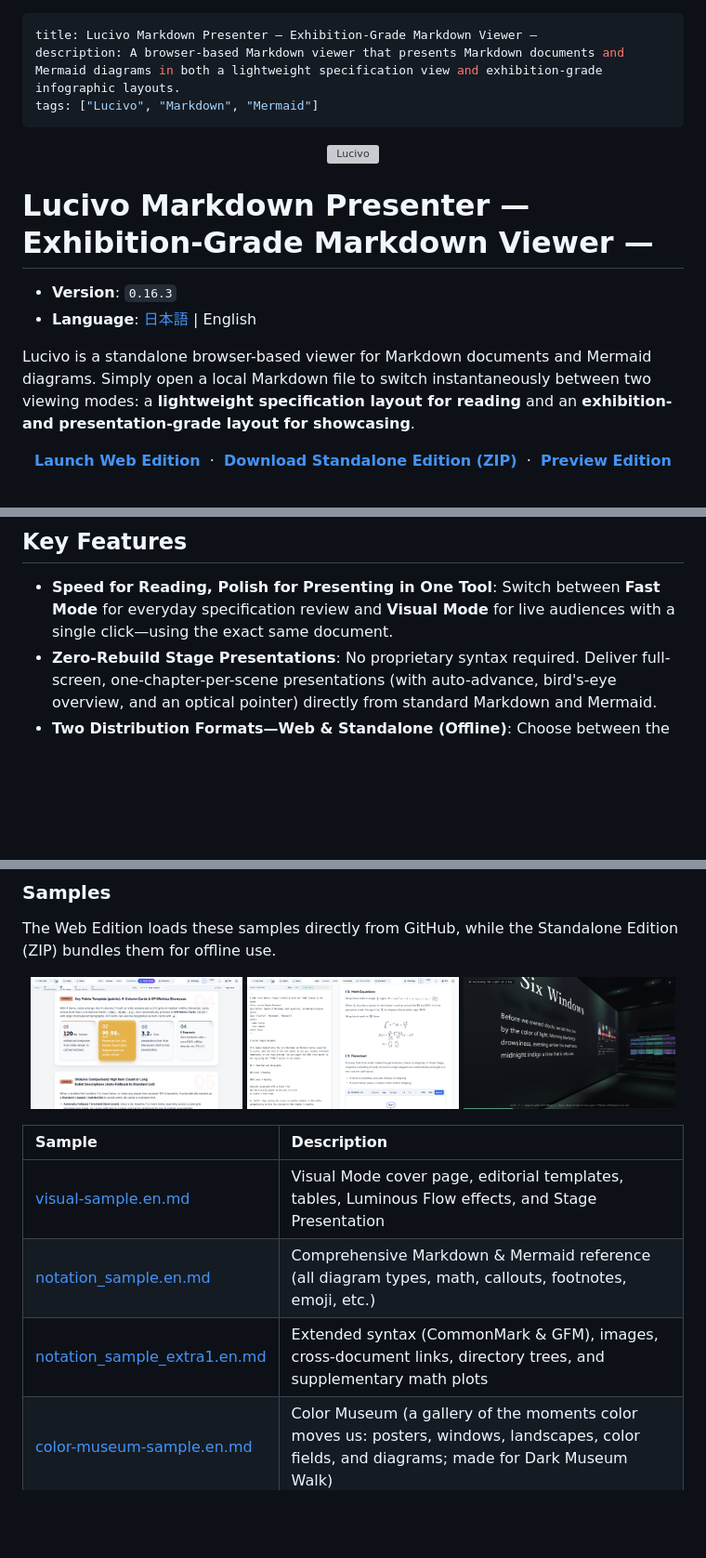
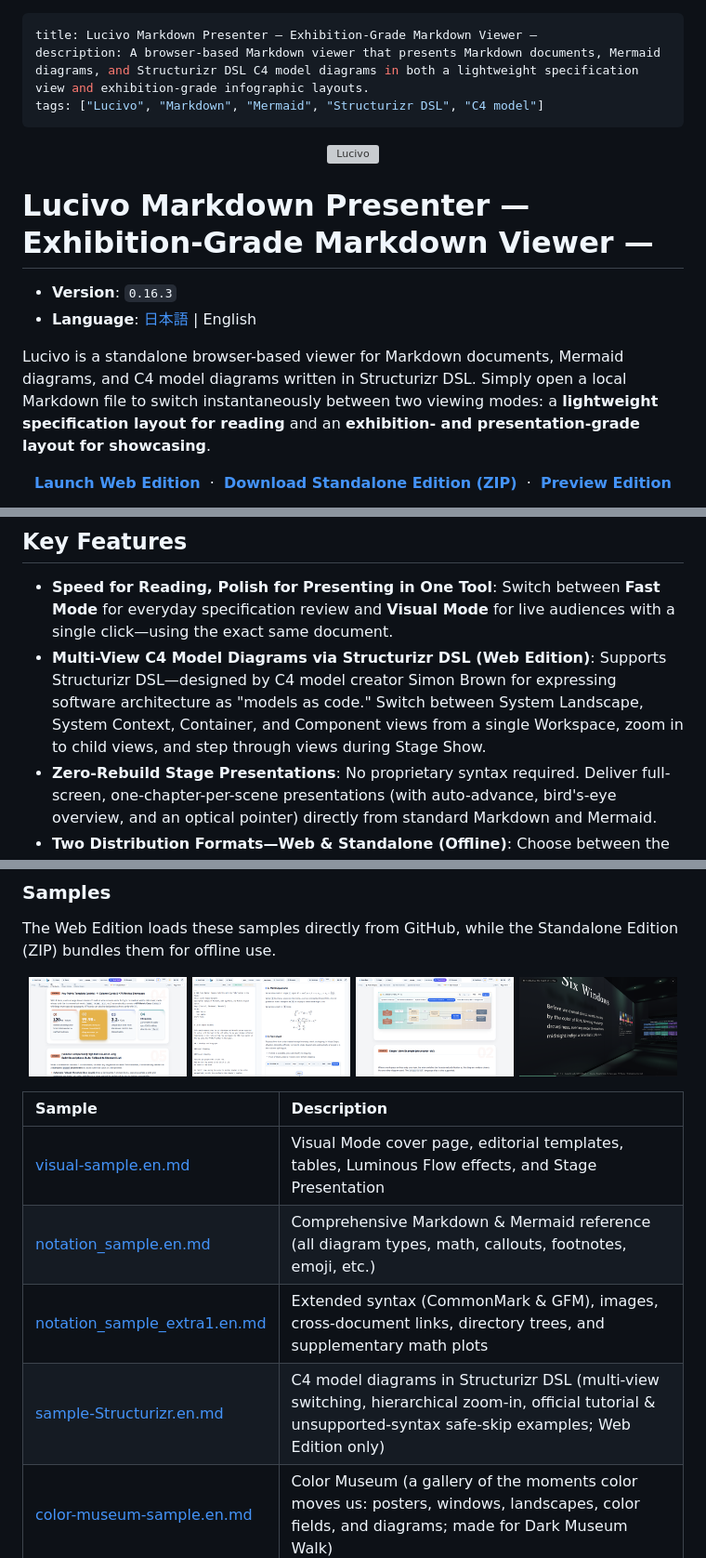
Before and after one commit to prankster-freedom/Lucivo, a Markdown page: README.en.md, 3 parts joined by grey strips. Shown at 93% size. Drawn GitHub-style; pictures changed too: doc/images/readme/thumb-structurizr.en.png (added); blank space fills up the shorter version; grey boxes are pictures that could not be loaded.

```diff
--- a/README.en.md
+++ b/README.en.md
@@ -1,7 +1,7 @@
 ---
 title: Lucivo Markdown Presenter — Exhibition-Grade Markdown Viewer —
-description: A browser-based Markdown viewer that presents Markdown documents and Mermaid diagrams in both a lightweight specification view and exhibition-grade infographic layouts.
-tags: ["Lucivo", "Markdown", "Mermaid"]
+description: A browser-based Markdown viewer that presents Markdown documents, Mermaid diagrams, and Structurizr DSL C4 model diagrams in both a lightweight specification view and exhibition-grade infographic layouts.
+tags: ["Lucivo", "Markdown", "Mermaid", "Structurizr DSL", "C4 model"]
 ---
 
 <p align="center">
@@ -16,7 +16,7 @@ tags: ["Lucivo", "Markdown", "Mermaid"]
 - **Version**: `0.16.3`
 - **Language**: [日本語](README.md) | English
 
-Lucivo is a standalone browser-based viewer for Markdown documents and Mermaid diagrams. Simply open a local Markdown file to switch instantaneously between two viewing modes: a **lightweight specification layout for reading** and an **exhibition- and presentation-grade layout for showcasing**.
+Lucivo is a standalone browser-based viewer for Markdown documents, Mermaid diagrams, and C4 model diagrams written in Structurizr DSL. Simply open a local Markdown file to switch instantaneously between two viewing modes: a **lightweight specification layout for reading** and an **exhibition- and presentation-grade layout for showcasing**.
 
 <p align="center">
   <a href="https://prankster-freedom.github.io/Lucivo/"><strong>Launch Web Edition</strong></a>
@@ -39,6 +39,7 @@ Lucivo is a standalone browser-based viewer for Markdown documents and Mermaid d
 ## Key Features
 
 - **Speed for Reading, Polish for Presenting in One Tool**: Switch between **Fast Mode** for everyday specification review and **Visual Mode** for live audiences with a single click—using the exact same document.
+- **Multi-View C4 Model Diagrams via Structurizr DSL (Web Edition)**: Supports Structurizr DSL—designed by C4 model creator Simon Brown for expressing software architecture as "models as code." Switch between System Landscape, System Context, Container, and Component views from a single Workspace, zoom in to child views, and step through views during Stage Show.
 - **Zero-Rebuild Stage Presentations**: No proprietary syntax required. Deliver full-screen, one-chapter-per-scene presentations (with auto-advance, bird's-eye overview, and an optical pointer) directly from standard Markdown and Mermaid.
 - **Two Distribution Formats—Web & Standalone (Offline)**: Choose between the full-featured Web Edition and a zero-network Standalone Edition (ZIP) that runs safely offline directly via `file://`.
 
@@ -85,9 +87,10 @@ Choose the edition that best fits your workflow:
 The Web Edition loads these samples directly from GitHub, while the Standalone Edition (ZIP) bundles them for offline use.
 
 <p align="center">
-  <img src="doc/images/readme/thumb-visual.en.png" alt="Visual Mode Sample (Light)" width="32%">
-  <img src="doc/images/readme/thumb-notation.en.png" alt="Notation Sample (Split view, Light, Math)" width="32%">
-  <img src="doc/images/readme/thumb-color-museum.en.png" alt="Color Museum (Museum Walk, Dark)" width="32%">
+  <img src="doc/images/readme/thumb-visual.en.png" alt="Visual Mode Sample (Light)" width="24%">
+  <img src="doc/images/readme/thumb-notation.en.png" alt="Notation Sample (Split view, Light, Math)" width="24%">
+  <img src="doc/images/readme/thumb-structurizr.en.png" alt="C4 Model Sample — Structurizr DSL (Visual Mode, Light)" width="24%">
+  <img src="doc/images/readme/thumb-color-museum.en.png" alt="Color Museum (Museum Walk, Dark)" width="24%">
 </p>
 
 | Sample                                                        | Description |
@@ -95,6 +98,7 @@ The Web Edition loads these samples directly from GitHub, while the Standalone E
 | [visual-sample.en.md](public/samples/visual-sample.en.md)     | Visual Mode cover page, editorial templates, tables, Luminous Flow effects, and Stage Presentation |
 | [notation_sample.en.md](public/samples/notation_sample.en.md) | Comprehensive Markdown & Mermaid reference (all diagram types, math, callouts, footnotes, emoji, etc.) |
 | [notation_sample_extra1.en.md](public/samples/notation_sample_extra1.en.md) | Extended syntax (CommonMark & GFM), images, cross-document links, directory trees, and supplementary math plots |
+| [sample-Structurizr.en.md](public/samples/sample-Structurizr.en.md) | C4 model diagrams in Structurizr DSL (multi-view switching, hierarchical zoom-in, official tutorial & unsupported-syntax safe-skip examples; Web Edition only) |
 | [color-museum-sample.en.md](public/samples/color-museum-sample.en.md) | Color Museum (a gallery of the moments color moves us: posters, windows, landscapes, color fields, and diagrams; made for Dark Museum Walk) |
 
 ## Capabilities
```
Also changed, not shown: other parts of README.en.md (+2 -0 lines), README.md (+11 -6 lines), doc/images/readme/thumb-structurizr.ja.png (added), 12 other files.
